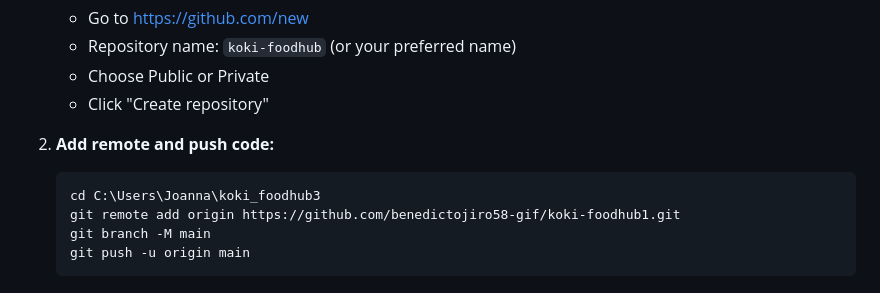
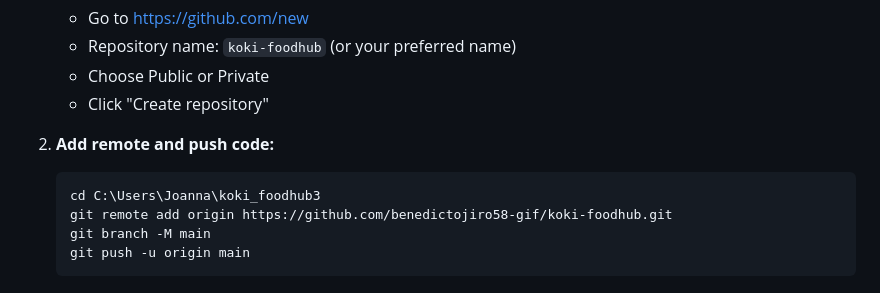
Before and after one commit to jhoanabenedicto3-ai/koki-foodhub, a Markdown page: RENDER_DEPLOYMENT_GUIDE.md, the part around the change. Rendered like a GitHub page.

````diff
--- a/RENDER_DEPLOYMENT_GUIDE.md
+++ b/RENDER_DEPLOYMENT_GUIDE.md
@@ -16,7 +16,7 @@
 2. **Add remote and push code:**
    ```bash
    cd C:\Users\Joanna\koki_foodhub3
-   git remote add origin https://github.com/benedictojiro58-gif/koki-foodhub1.git
+   git remote add origin https://github.com/benedictojiro58-gif/koki-foodhub.git
    git branch -M main
    git push -u origin main
    ```
````
Also changed, not shown: RENDER_QUICK_START.md (added, +148 -0 lines).
